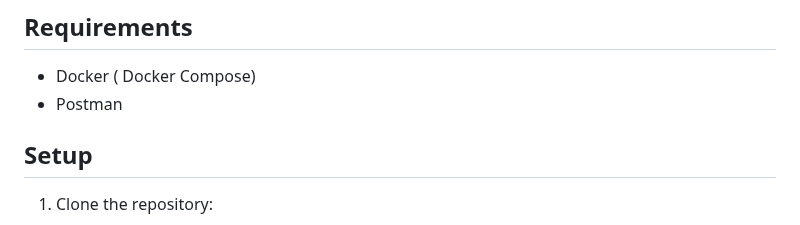
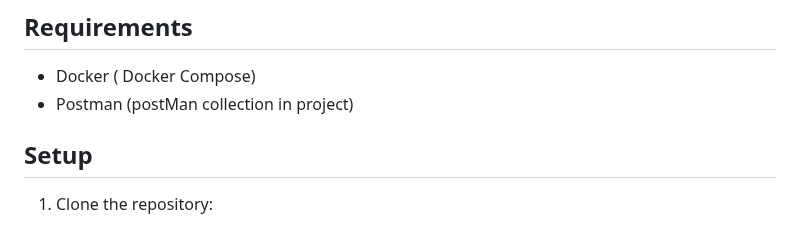
Before and after one commit to AhmedAbdelerhman/authenticated-products, a Markdown page: README.md, the part around the change. Rendered like a GitHub page.

```diff
--- a/README.md
+++ b/README.md
@@ -5,7 +5,7 @@ This project is a CRUD (Create, Read, Update, Delete) application built using Ne
 
 ## Requirements
   -  Docker ( Docker Compose)
-  -  Postman
+  -  Postman (postMan collection in project)
 
 ## Setup
   1. Clone the repository:
```
